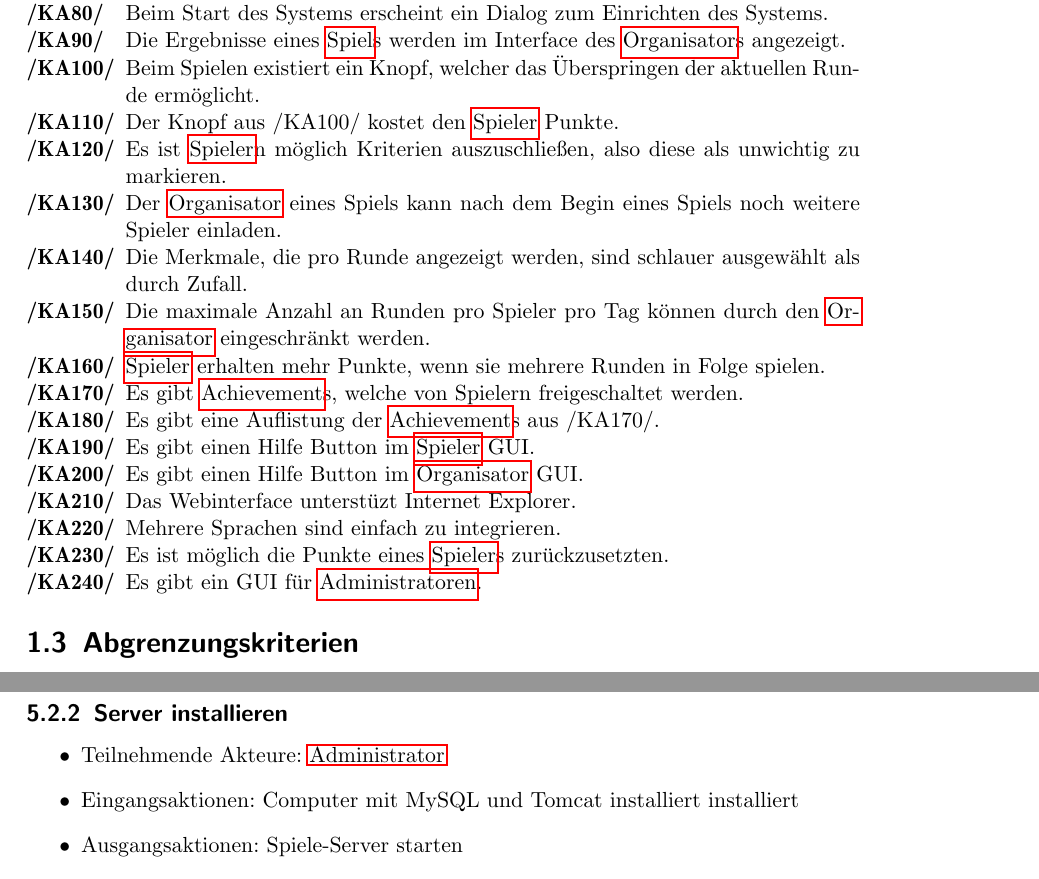
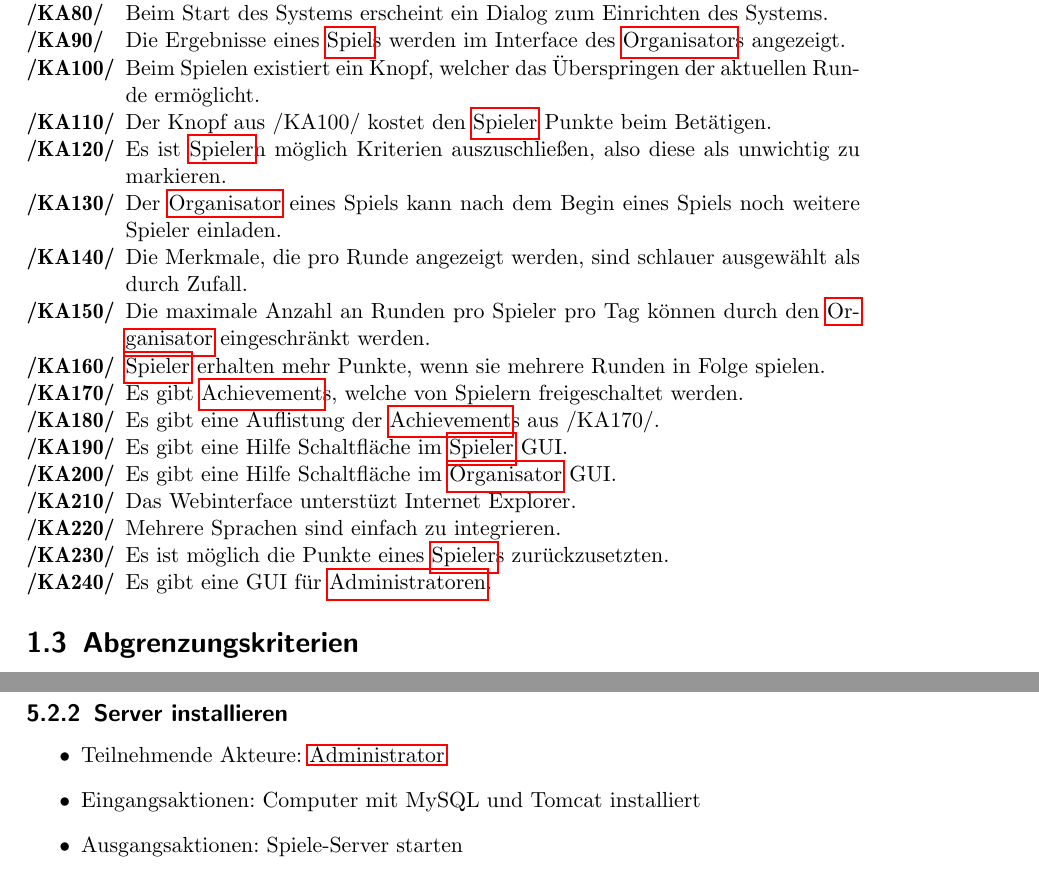
Before and after one commit to bendixsonnenberg/CS-Select-Allg, a LaTeX document (pflichtenheft/pflichtenheft.tex): two parts of pages 5 and 10 of 18, joined at a grey line, cut so that both start at the same text. Compiled offline with pdfLaTeX.

Commit message:
removed double words, adressed some comments

```diff
--- a/pflichtenheft/pflichtenheft.tex
+++ b/pflichtenheft/pflichtenheft.tex
@@ -108,20 +108,20 @@ description={Ein Computer, welcher der Verwaltung von CS:Select dient und eine I
         /KA80/ & Beim Start des Systems erscheint ein Dialog zum Einrichten des Systems. \\
         /KA90/ & Die Ergebnisse eines \Gls{Spiel}s werden im Interface des \Gls{Organisator}s angezeigt. \\
         /KA100/ & Beim Spielen existiert ein Knopf, welcher das Überspringen der aktuellen Runde ermöglicht. \\
-        /KA110/ & Der Knopf aus /KA100/ kostet den \Gls{Spieler} Punkte. \\ %Kostet der Knopf Punkte? Oder das Betätigen
+        /KA110/ & Der Knopf aus /KA100/ kostet den \Gls{Spieler} Punkte beim Betätigen. \\
         /KA120/ & Es ist \Gls{Spieler}n möglich Kriterien auszuschließen, also diese als unwichtig zu markieren. \\
         /KA130/ & Der \Gls{Organisator} eines Spiels kann nach dem Begin eines Spiels noch weitere Spieler einladen. \\
-        /KA140/ & Die Merkmale, die pro Runde angezeigt werden, sind schlauer ausgewählt als durch Zufall. \\ %Schlauer präzisieren?
+        /KA140/ & Die Merkmale, die pro Runde angezeigt werden, sind schlauer ausgewählt als durch Zufall. \\ %Schlauer präzisieren? Da mir nichts einfällt kann ich da wenig präzisieren
         /KA150/ & Die maximale Anzahl an Runden pro Spieler pro Tag können durch den \Gls{Organisator} eingeschränkt werden. \\
         /KA160/ & \Glspl{Spieler} erhalten mehr Punkte, wenn sie mehrere Runden in Folge spielen. \\
         /KA170/ & Es gibt \Gls{Achievement}s, welche von Spielern freigeschaltet werden. \\
         /KA180/ & Es gibt eine Auflistung der \Gls{Achievement}s aus /KA170/. \\
-        /KA190/ & Es gibt einen Hilfe Button im \Gls{Spieler} GUI. \\ %Knopf anstatt Button?
-        /KA200/ & Es gibt einen Hilfe Button im \Gls{Organisator} GUI. \\ %s. o.
+        /KA190/ & Es gibt eine Hilfe Schaltfläche im \Gls{Spieler} GUI. \\
+        /KA200/ & Es gibt eine Hilfe Schaltfläche im \Gls{Organisator} GUI. \\
         /KA210/ & Das Webinterface unterstüzt Internet Explorer. \\
         /KA220/ & Mehrere Sprachen sind einfach zu integrieren. \\
         /KA230/ & Es ist möglich die Punkte eines \Gls{Spieler}s zurückzusetzten. \\ %Durch Spieler oder Orga?
-        /KA240/ & Es gibt ein GUI für \Glspl{Administrator}. \\ %Die oder der Gui? ^^
+        /KA240/ & Es gibt eine GUI für \Glspl{Administrator}. \\
     \end{tabularx}
 
     \section{Abgrenzungskriterien}
@@ -193,7 +193,7 @@ description={Ein Computer, welcher der Verwaltung von CS:Select dient und eine I
     \subsection{Server installieren}
     \begin{itemize}
         \item Teilnehmende Akteure: \Gls{Administrator}
-        \item Eingangsaktionen: Computer mit MySQL und Tomcat installiert installiert
+        \item Eingangsaktionen: Computer mit MySQL und Tomcat installiert
         \item Ausgangsaktionen: Spiele-Server starten
         \item Ereignisfluss:
             \begin{itemize}
```
